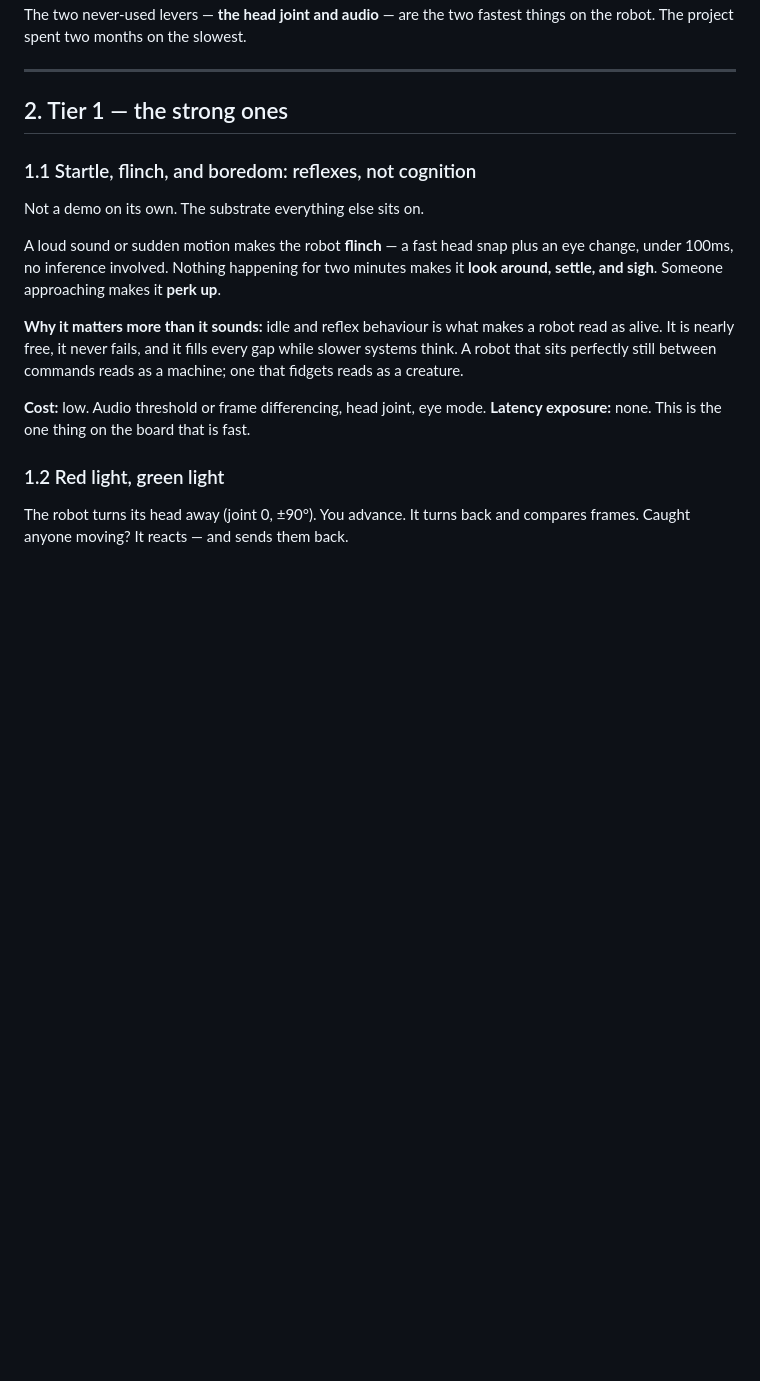
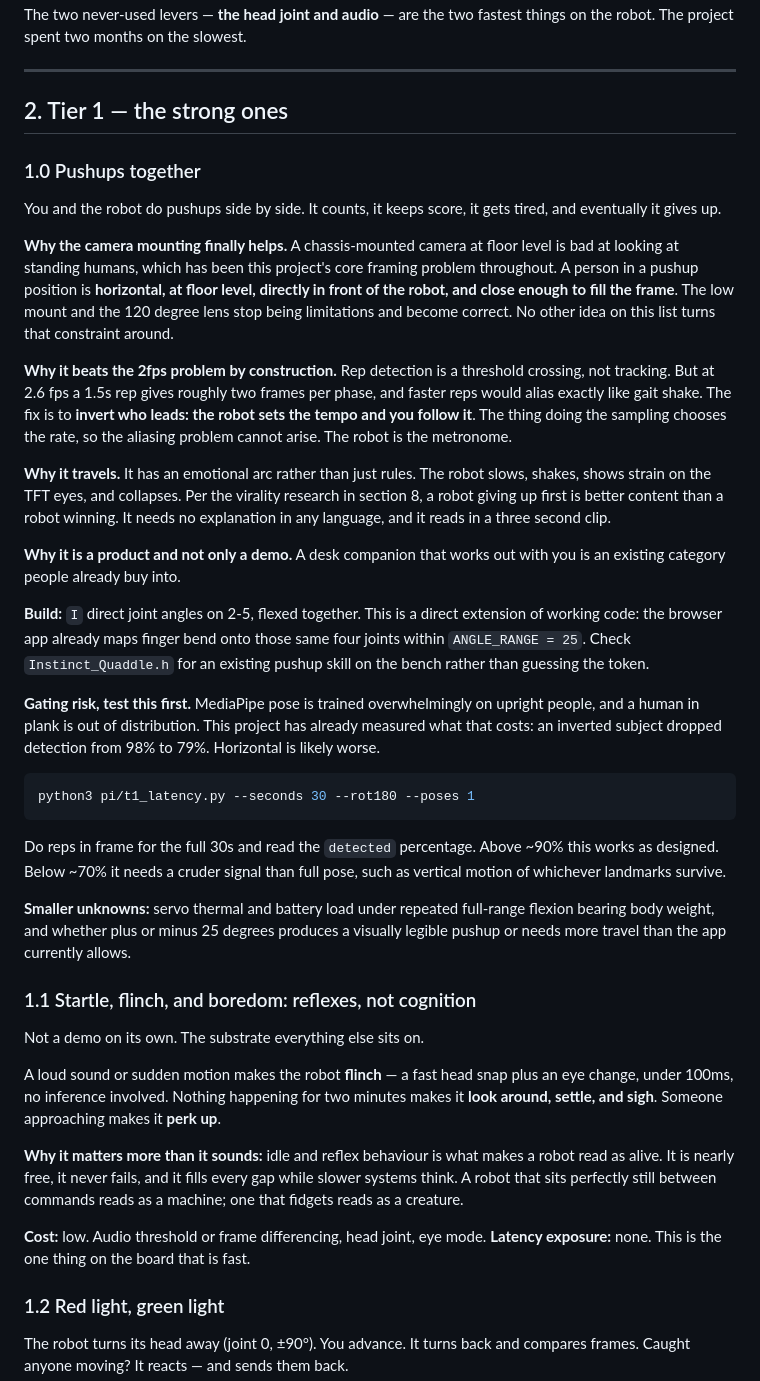
Before and after one commit to borntoleave/CamWalkingGame, a Markdown page: docs/quaddle-pi-demo-ideas.md, the part around one of its changes. GitHub-like rendering; blank space fills up the shorter version.

Commit message:
docs: add pushups-together, now the top-ranked demo (user idea)
Stronger than anything in the previous Tier 1, for a reason the earlier
drafts missed: a chassis-mounted floor-level camera is bad at standing
humans, which has been this project's framing problem throughout, but a
person in a pushup position is horizontal, at floor level, close, and
fills the frame. The constraint inverts.

It also sidesteps the 2fps ceiling by construction. Rep detection is a
threshold crossing, but two frames per phase is marginal and fast reps
would alias like gait shake. Having the ROBOT set the tempo makes the
sampler the metronome, so aliasing cannot arise.

And it has an emotional arc rather than a rule set: strain on the TFT
eyes, slowing down, giving up. The virality research in section 8 says a
robot that quits first is better content than one that wins.

Gated on one ten minute test: MediaPipe is trained on upright people, and
an inverted subject already cost this project 20 points of detection
rate. Horizontal is likely worse. Measure before building.

Co-Authored-By: Claude Opus 5 (1M context) <noreply@anthropic.com>

````diff
--- a/docs/quaddle-pi-demo-ideas.md
+++ b/docs/quaddle-pi-demo-ideas.md
@@ -50,6 +50,56 @@ things on the robot. The project spent two months on the slowest.
 ---
 
 ## 2. Tier 1 — the strong ones
+
+### 1.0 Pushups together
+
+You and the robot do pushups side by side. It counts, it keeps score, it gets
+tired, and eventually it gives up.
+
+**Why the camera mounting finally helps.** A chassis-mounted camera at floor
+level is bad at looking at standing humans, which has been this project's core
+framing problem throughout. A person in a pushup position is **horizontal, at
+floor level, directly in front of the robot, and close enough to fill the
+frame**. The low mount and the 120 degree lens stop being limitations and become
+correct. No other idea on this list turns that constraint around.
+
+**Why it beats the 2fps problem by construction.** Rep detection is a threshold
+crossing, not tracking. But at 2.6 fps a 1.5s rep gives roughly two frames per
+phase, and faster reps would alias exactly like gait shake. The fix is to
+**invert who leads: the robot sets the tempo and you follow it**. The thing
+doing the sampling chooses the rate, so the aliasing problem cannot arise. The
+robot is the metronome.
+
+**Why it travels.** It has an emotional arc rather than just rules. The robot
+slows, shakes, shows strain on the TFT eyes, and collapses. Per the virality
+research in section 8, a robot giving up first is better content than a robot
+winning. It needs no explanation in any language, and it reads in a three second
+clip.
+
+**Why it is a product and not only a demo.** A desk companion that works out
+with you is an existing category people already buy into.
+
+**Build:** `I` direct joint angles on 2-5, flexed together. This is a direct
+extension of working code: the browser app already maps finger bend onto those
+same four joints within `ANGLE_RANGE = 25`. Check `Instinct_Quaddle.h` for an
+existing pushup skill on the bench rather than guessing the token.
+
+**Gating risk, test this first.** MediaPipe pose is trained overwhelmingly on
+upright people, and a human in plank is out of distribution. This project has
+already measured what that costs: an inverted subject dropped detection from 98%
+to 79%. Horizontal is likely worse.
+
+```bash
+python3 pi/t1_latency.py --seconds 30 --rot180 --poses 1
+```
+
+Do reps in frame for the full 30s and read the `detected` percentage. Above ~90%
+this works as designed. Below ~70% it needs a cruder signal than full pose,
+such as vertical motion of whichever landmarks survive.
+
+**Smaller unknowns:** servo thermal and battery load under repeated full-range
+flexion bearing body weight, and whether plus or minus 25 degrees produces a
+visually legible pushup or needs more travel than the app currently allows.
 
 ### 1.1 Startle, flinch, and boredom: reflexes, not cognition
 
````
Also changed, not shown: other parts of docs/quaddle-pi-demo-ideas.md (+12 -6 lines).
